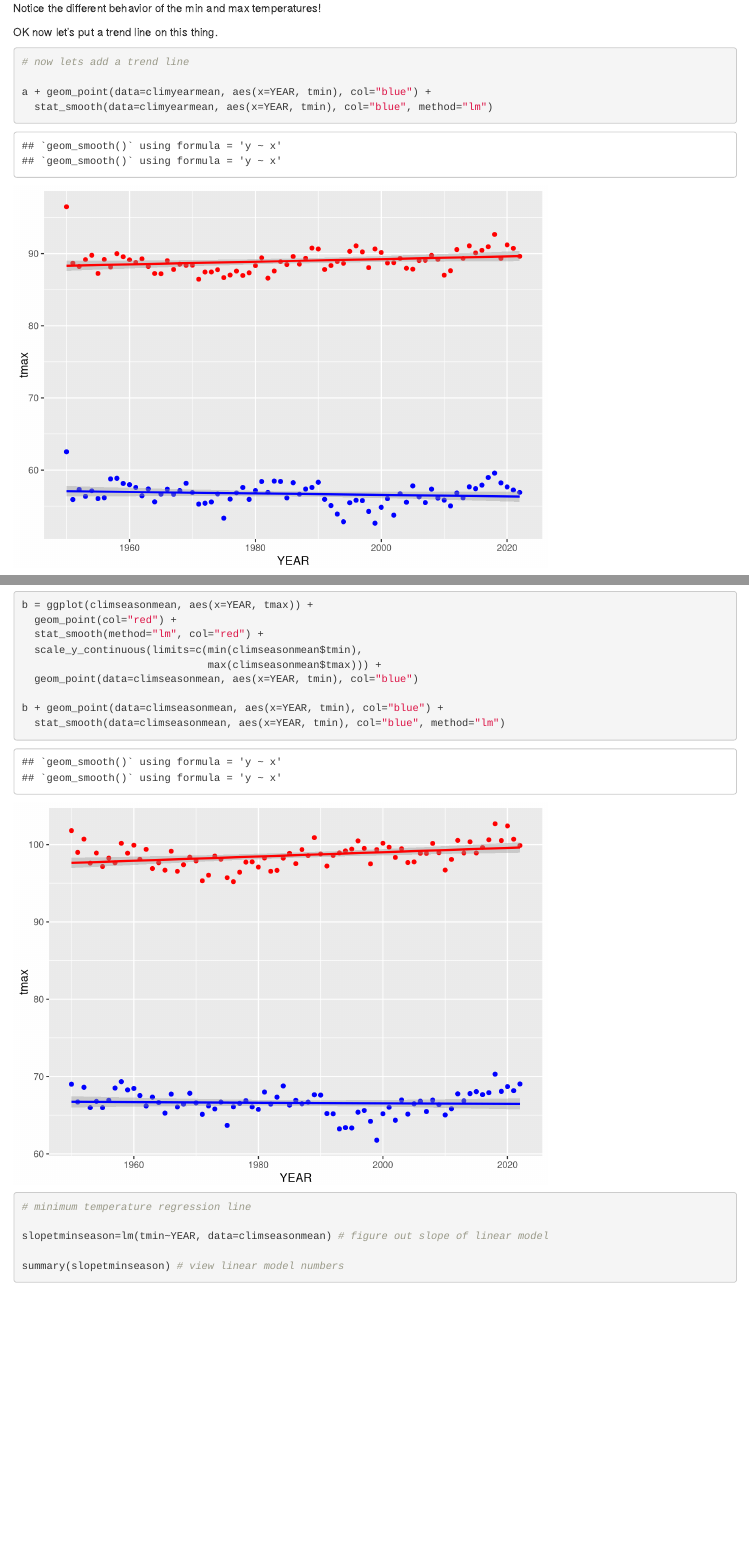
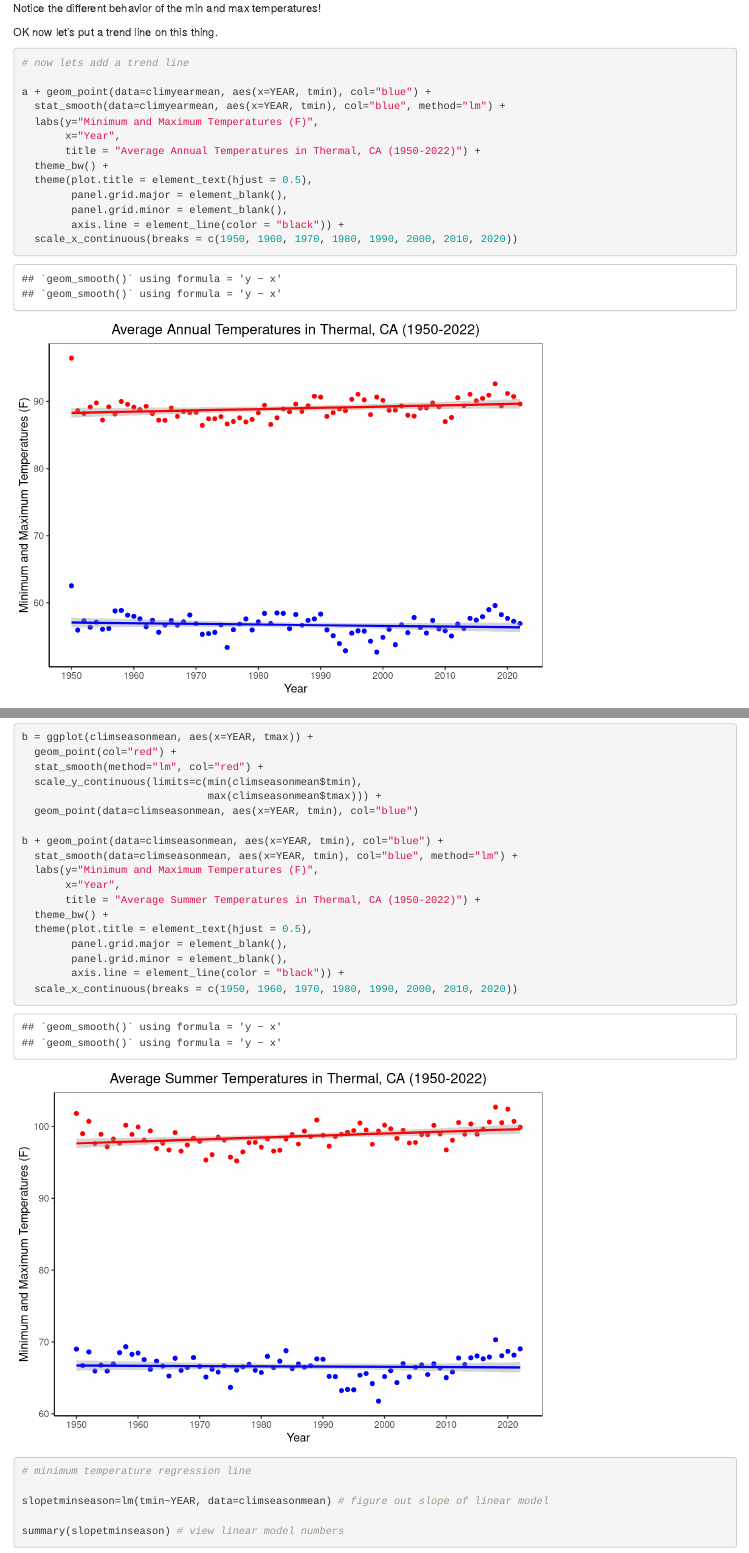
Before and after one commit to ahsanford/ESM-237-Assignment-1, an R Markdown document (MRKN/Test.Rmd): the page in a window 1100 px wide, from 4300 px down before the commit and from 4360 px down after it, so that both start at the same text, and a second part further down, joined at a grey line. Rendered offline with R 4.5, knitr and Pandoc, with nearby package versions.

Commit message:
Added labels to some graphs, need more

````diff
--- a/MRKN/Test.Rmd
+++ b/MRKN/Test.Rmd
@@ -89,13 +92,21 @@ Notice the different behavior of the min and max temperatures!
 
 OK now let's put a trend line on this thing.
 
-```{r wy, echo=TRUE}
+```{r}
 
 # now lets add a trend line
 
 a + geom_point(data=climyearmean, aes(x=YEAR, tmin), col="blue") +
-  stat_smooth(data=climyearmean, aes(x=YEAR, tmin), col="blue", method="lm")
-
+  stat_smooth(data=climyearmean, aes(x=YEAR, tmin), col="blue", method="lm") +
+  labs(y="Minimum and Maximum Temperatures (F)",
+       x="Year",
+       title = "Average Annual Temperatures in Thermal, CA (1950-2022)") +
+  theme_bw() +
+  theme(plot.title = element_text(hjust = 0.5),
+        panel.grid.major = element_blank(),
+        panel.grid.minor = element_blank(),
+        axis.line = element_line(color = "black")) +
+  scale_x_continuous(breaks = c(1950, 1960, 1970, 1980, 1990, 2000, 2010, 2020))
 
 ```
 
@@ -183,11 +194,20 @@ b = ggplot(climseasonmean, aes(x=YEAR, tmax)) +
   geom_point(data=climseasonmean, aes(x=YEAR, tmin), col="blue")
 
 b + geom_point(data=climseasonmean, aes(x=YEAR, tmin), col="blue") +
-  stat_smooth(data=climseasonmean, aes(x=YEAR, tmin), col="blue", method="lm")
+  stat_smooth(data=climseasonmean, aes(x=YEAR, tmin), col="blue", method="lm") +
+  labs(y="Minimum and Maximum Temperatures (F)",
+       x="Year",
+       title = "Average Summer Temperatures in Thermal, CA (1950-2022)") +
+  theme_bw() +
+  theme(plot.title = element_text(hjust = 0.5),
+        panel.grid.major = element_blank(),
+        panel.grid.minor = element_blank(),
+        axis.line = element_line(color = "black")) +
+  scale_x_continuous(breaks = c(1950, 1960, 1970, 1980, 1990, 2000, 2010, 2020))
 
 ```
 
-```{r regressionline, echo=TRUE}
+```{r}
 # minimum temperature regression line
 
 slopetminseason=lm(tmin~YEAR, data=climseasonmean) # figure out slope of linear model
````
Also changed, not shown: MRKN/Test.html (added), MRKN/Test.Rmd (21 more changed lines).
